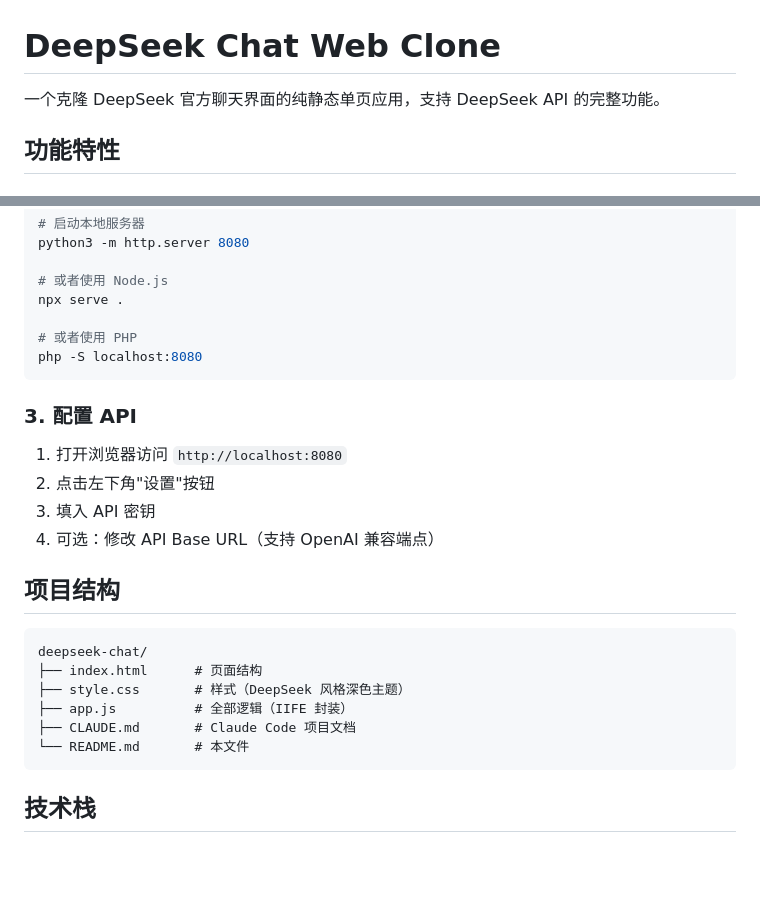
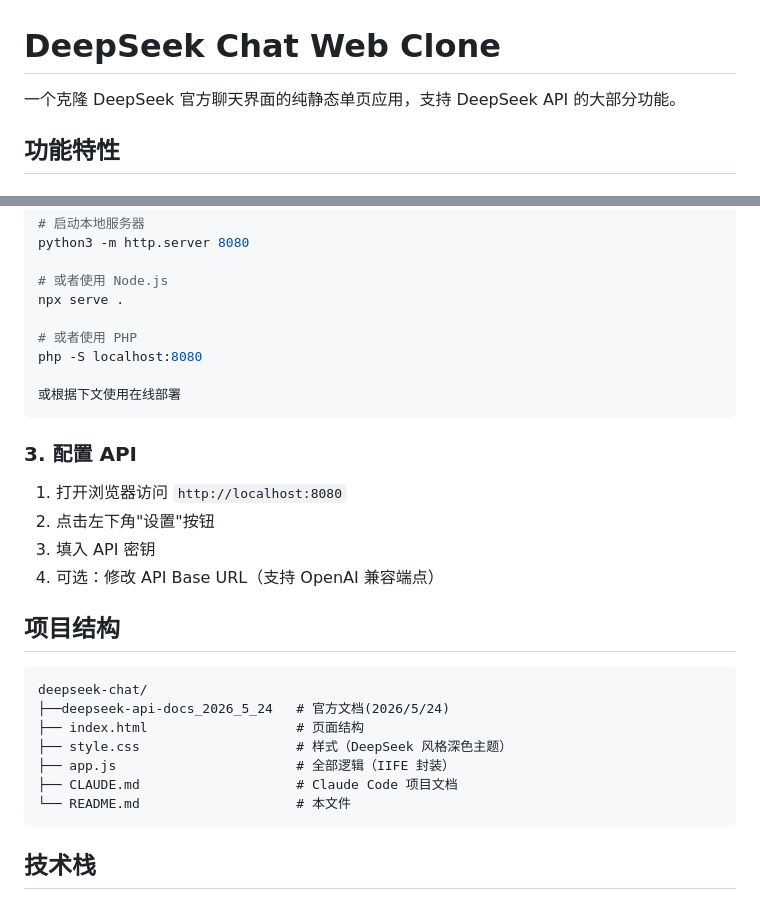
Before and after one commit to bsqb0t/deepseek-chat, a Markdown page: README.md, 2 parts joined by grey strips. GitHub-like rendering; blank space fills up the shorter version.

````diff
--- a/README.md
+++ b/README.md
@@ -1,6 +1,6 @@
 # DeepSeek Chat Web Clone
 
-一个克隆 DeepSeek 官方聊天界面的纯静态单页应用，支持 DeepSeek API 的完整功能。
+一个克隆 DeepSeek 官方聊天界面的纯静态单页应用，支持 DeepSeek API 的大部分功能。
 
 ## 功能特性
 
@@ -39,6 +39,8 @@ npx serve .
 
 # 或者使用 PHP
 php -S localhost:8080
+
+或根据下文使用在线部署
 ```
 
 ### 3. 配置 API
@@ -51,11 +53,12 @@ php -S localhost:8080
 
 ```
 deepseek-chat/
-├── index.html      # 页面结构
-├── style.css       # 样式（DeepSeek 风格深色主题）
-├── app.js          # 全部逻辑（IIFE 封装）
-├── CLAUDE.md       # Claude Code 项目文档
-└── README.md       # 本文件
+├──deepseek-api-docs_2026_5_24   # 官方文档(2026/5/24)
+├── index.html                   # 页面结构
+├── style.css                    # 样式（DeepSeek 风格深色主题）
+├── app.js                       # 全部逻辑（IIFE 封装）
+├── CLAUDE.md                    # Claude Code 项目文档
+└── README.md                    # 本文件
 ```
 
 ## 技术栈
````
Also changed, not shown: other parts of README.md (+4 -4 lines), CLAUDE.md (+9 -8 lines).
